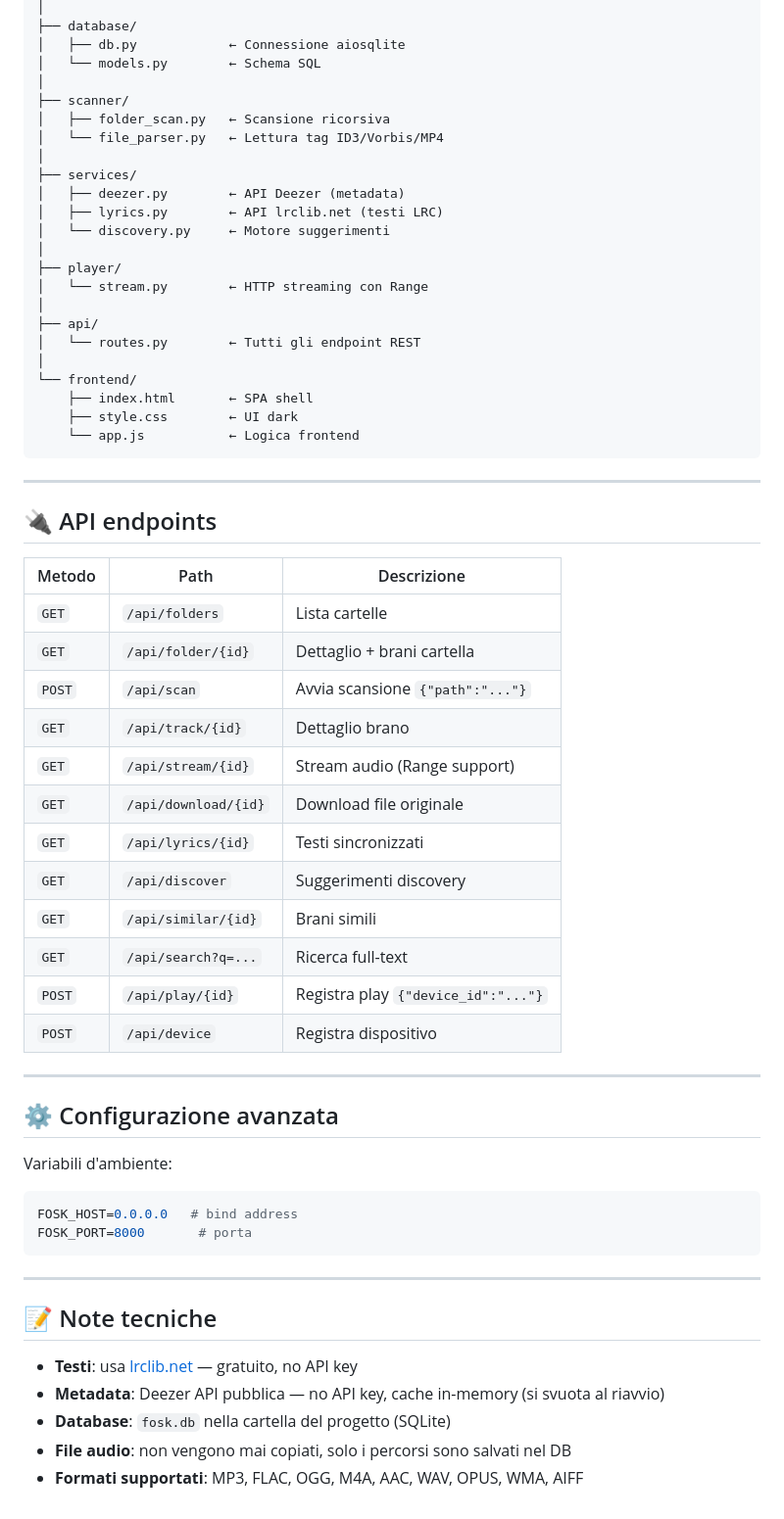
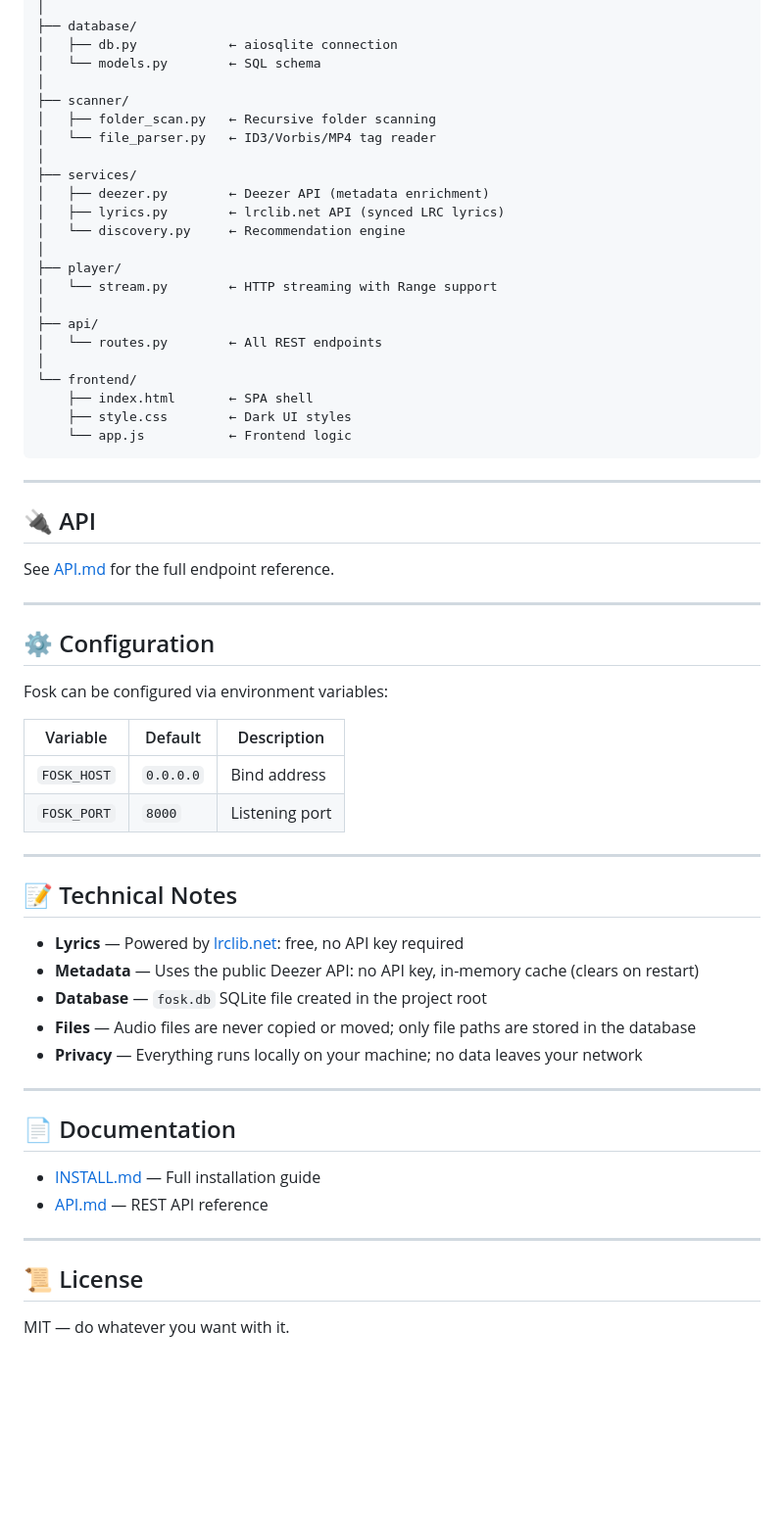
Before and after one commit to il-mangia/Fosk, a Markdown page: README.md, the part around one of its changes. Shown at 98% size. Drawn GitHub-style; blank space fills up the shorter version.

````diff
--- a/README.md
+++ b/README.md
@@ -70,64 +77,65 @@ fosk/
 │
 ├── database/
-│   ├── db.py            ← Connessione aiosqlite
-│   └── models.py        ← Schema SQL
+│   ├── db.py            ← aiosqlite connection
+│   └── models.py        ← SQL schema
 │
 ├── scanner/
-│   ├── folder_scan.py   ← Scansione ricorsiva
-│   └── file_parser.py   ← Lettura tag ID3/Vorbis/MP4
+│   ├── folder_scan.py   ← Recursive folder scanning
+│   └── file_parser.py   ← ID3/Vorbis/MP4 tag reader
 │
 ├── services/
-│   ├── deezer.py        ← API Deezer (metadata)
-│   ├── lyrics.py        ← API lrclib.net (testi LRC)
-│   └── discovery.py     ← Motore suggerimenti
+│   ├── deezer.py        ← Deezer API (metadata enrichment)
+│   ├── lyrics.py        ← lrclib.net API (synced LRC lyrics)
+│   └── discovery.py     ← Recommendation engine
 │
 ├── player/
-│   └── stream.py        ← HTTP streaming con Range
+│   └── stream.py        ← HTTP streaming with Range support
 │
 ├── api/
-│   └── routes.py        ← Tutti gli endpoint REST
+│   └── routes.py        ← All REST endpoints
 │
 └── frontend/
     ├── index.html       ← SPA shell
-    ├── style.css        ← UI dark
-    └── app.js           ← Logica frontend
+    ├── style.css        ← Dark UI styles
+    └── app.js           ← Frontend logic
 ```
 
 ---
 
-## 🔌 API endpoints
+## 🔌 API
 
-| Metodo | Path | Descrizione |
-|---|---|---|
-| `GET` | `/api/folders` | Lista cartelle |
-| `GET` | `/api/folder/{id}` | Dettaglio + brani cartella |
-| `POST` | `/api/scan` | Avvia scansione `{"path":"..."}` |
-| `GET` | `/api/track/{id}` | Dettaglio brano |
-| `GET` | `/api/stream/{id}` | Stream audio (Range support) |
-| `GET` | `/api/download/{id}` | Download file originale |
-| `GET` | `/api/lyrics/{id}` | Testi sincronizzati |
-| `GET` | `/api/discover` | Suggerimenti discovery |
-| `GET` | `/api/similar/{id}` | Brani simili |
-| `GET` | `/api/search?q=...` | Ricerca full-text |
-| `POST` | `/api/play/{id}` | Registra play `{"device_id":"..."}` |
-| `POST` | `/api/device` | Registra dispositivo |
+See [API.md](./API.md) for the full endpoint reference.
 
 ---
 
-## ⚙️ Configurazione avanzata
+## ⚙️ Configuration
 
-Variabili d'ambiente:
-```bash
-FOSK_HOST=0.0.0.0   # bind address
-FOSK_PORT=8000       # porta
-```
+Fosk can be configured via environment variables:
+
+| Variable | Default | Description |
+|---|---|---|
+| `FOSK_HOST` | `0.0.0.0` | Bind address |
+| `FOSK_PORT` | `8000` | Listening port |
 
 ---
 
-## 📝 Note tecniche
+## 📝 Technical Notes
 
-- **Testi**: usa [lrclib.net](https://lrclib.net) — gratuito, no API key
-- **Metadata**: Deezer API pubblica — no API key, cache in-memory (si svuota al riavvio)
-- **Database**: `fosk.db` nella cartella del progetto (SQLite)
-- **File audio**: non vengono mai copiati, solo i percorsi sono salvati nel DB
-- **Formati supportati**: MP3, FLAC, OGG, M4A, AAC, WAV, OPUS, WMA, AIFF
+- **Lyrics** — Powered by [lrclib.net](https://lrclib.net): free, no API key required
+- **Metadata** — Uses the public Deezer API: no API key, in-memory cache (clears on restart)
+- **Database** — `fosk.db` SQLite file created in the project root
+- **Files** — Audio files are never copied or moved; only file paths are stored in the database
+- **Privacy** — Everything runs locally on your machine; no data leaves your network
+
+---
+
+## 📄 Documentation
+
+- [INSTALL.md](./INSTALL.md) — Full installation guide
+- [API.md](./API.md) — REST API reference
+
+---
+
+## 📜 License
+
+MIT — do whatever you want with it.
````
Also changed, not shown: other parts of README.md (+45 -38 lines), API.md (added, +243 -0 lines), INSTALL.md (added, +80 -0 lines), frontend/Logo.png (added), 2 other files.
